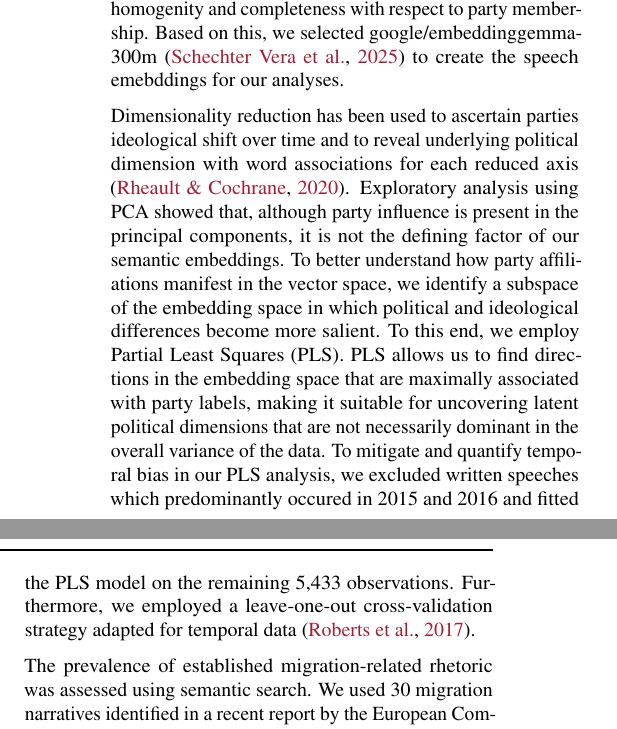
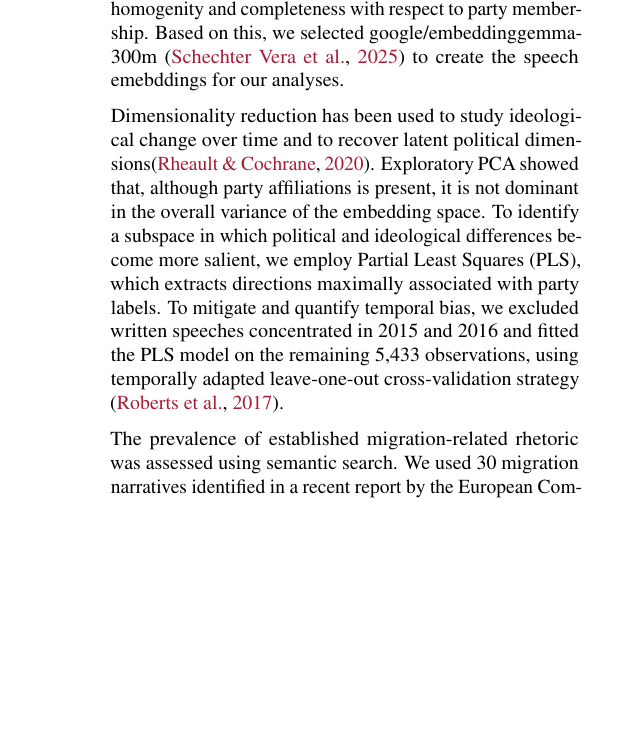
Before and after one commit to derkleinejakob/euparl_discourse, a LaTeX paper (report/report.tex, which reads report/sections/2_data_methods/methods/embeddings.tex): two parts of the columns of page 3 of 7 before the commit and part of one column of page 3 of 7 after it, the two joined at a grey line, cut so that both start at the same text, the shorter picture padded with empty space. Compiled offline with pdfLaTeX.

Commit message:
shortening embeddings section

```diff
--- a/report/sections/2_data_methods/methods/embeddings.tex
+++ b/report/sections/2_data_methods/methods/embeddings.tex
@@ -7,9 +7,8 @@ Bonferroni correction ($\alpha = 0.05$, $\alpha\mbox{*} = 0.05 / m$). All models
 
 To best capture political orientation in the embeddings, we selected the final model based on (i) intra- and interparty cosine similarities, (ii) predictive performance of a logistic regression model with political affiliation as our target variable, and (iii) K-means clustering quality measured by homogenity and completeness with respect to party membership. Based on this, we selected google/embeddinggemma-300m \citep{embedding_gemma_2025} to create the speech emebddings for our analyses.
 
-Dimensionality reduction has been used to ascertain parties ideological shift over time and to reveal underlying political dimension with word associations for each reduced axis \citep{Rheault2020-mr}. % NOTE: I added that it was PCA because to me it was not really understandable - I hope it makes sense
-Exploratory analysis using PCA showed that, although party influence is present in the principal components, it is not the defining factor of our semantic embeddings.
-To better understand how party affiliations manifest in the vector space, we identify a subspace of the embedding space in which political and ideological differences become more salient.
-To this end, we employ Partial Least Squares (PLS). PLS allows us to find directions in the embedding space that are maximally associated with party labels, making it suitable for uncovering latent political dimensions that are not necessarily dominant in the overall variance of the data. To mitigate and quantify temporal bias in our PLS analysis, we excluded written speeches which predominantly occured in 2015 and 2016 and fitted the PLS model on the remaining 5,433 observations. Furthermore, we employed a leave-one-out cross-validation strategy adapted for temporal data \citep{https://doi.org/10.1111/ecog.02881}.
+Dimensionality reduction has been used to study ideological change over time and to recover latent political dimensions\citep{Rheault2020-mr}. % NOTE: I added that it was PCA because to me it was not really understandable - I hope it makes sense
+Exploratory PCA showed that, although party affiliations is present, it is not dominant in the overall variance of the embedding space.
+To identify a subspace in which political and ideological differences become more salient, we employ Partial Least Squares (PLS), which extracts directions maximally associated with party labels. To mitigate and quantify temporal bias, we excluded written speeches concentrated in 2015 and 2016 and fitted the PLS model on the remaining 5,433 observations, using temporally adapted leave-one-out cross-validation strategy \citep{https://doi.org/10.1111/ecog.02881}.
 
 The prevalence of established migration-related rhetoric was assessed using semantic search. We used 30 migration narratives identified in a recent report by the European Commission’s Joint Research Centre \citep[p.130]{seiger_navigating_2025}, organized into four broader ``supernarratives.'' Each narrative was represented by a short descriptive sentence and embedded using the model’s built-in ``retrieval-query'' prompt. Semantic proximity between narratives and speeches was quantified using cosine similarity. Similarity scores were averaged across narratives within each supernarrative to capture high-level trends. To control for keyword-driven effects, we additionally constructed a control narrative at the presumed opposite end of the rhetorical spectrum (``We need to respect humanitarian principles in handling migration''). To validate that narrative similarity captured meaningful political differences, we correlated similarity scores with the CHES-ratings of party positions \citep{rovny_CHES_2024}. Pearson correlations were evaluated using Bonferroni-adjusted significance thresholds. Temporal trends and party-block differences in narrative prevalence were analysed using linear mixed-effects models with random intercepts and slopes at the party-block level. Because separate models were estimated for each of the five supernarratives plus the control, significance levels were Bonferroni-corrected to $p = 0.05/6$.
```
